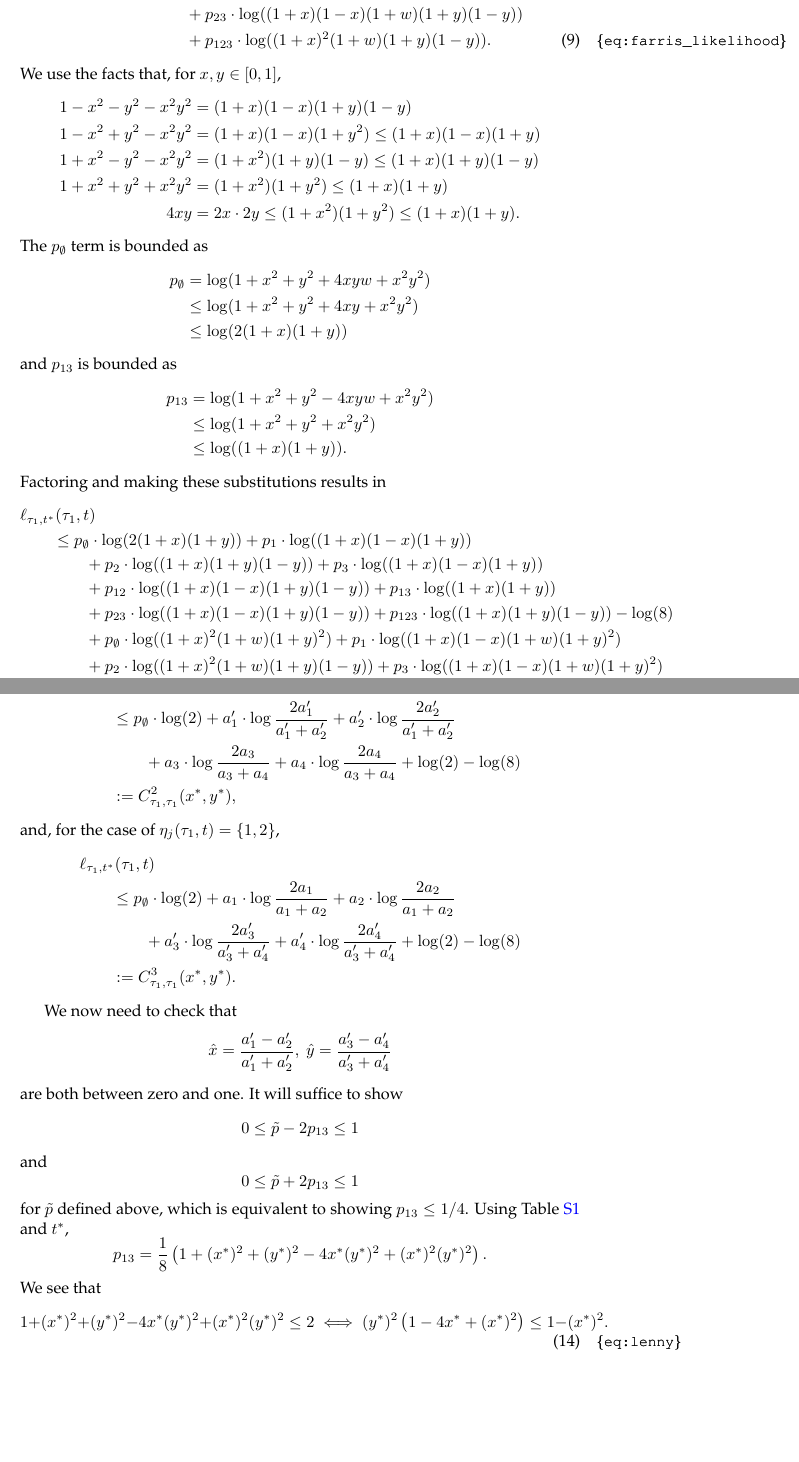
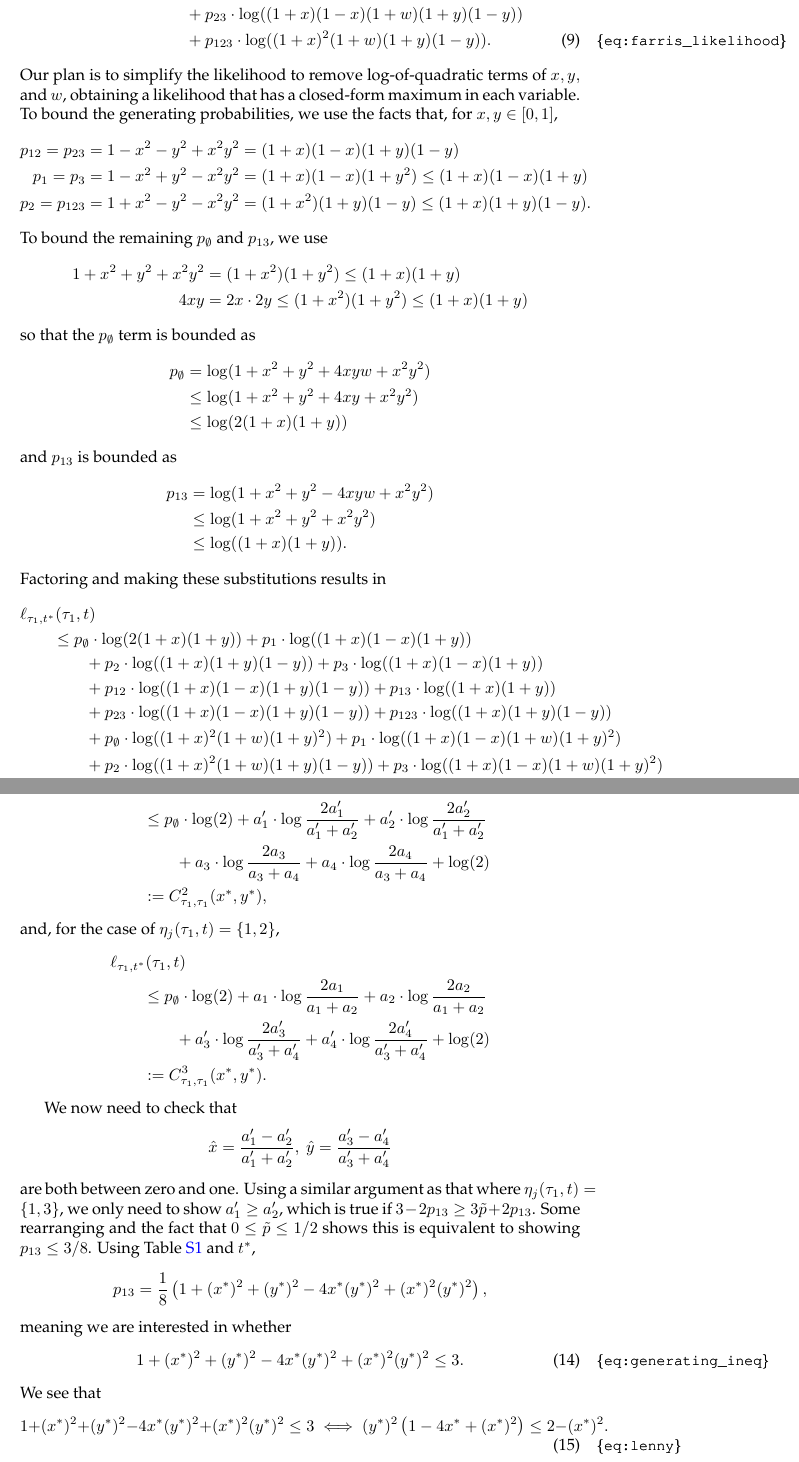
Before and after one commit to matsengrp/joint-inf, a LaTeX paper (joint_inf.tex, which reads appendix.tex): two parts of pages 22 and 24 of 30, joined at a grey line, cut so that both start at the same text, the shorter picture padded with empty space. Compiled offline with pdfLaTeX.

Commit message:
noticed minor error; fix plus add clarification

```diff
--- a/appendix.tex
+++ b/appendix.tex
@@ -573,15 +572,19 @@ Directly substituting calculations from Table~\ref{tab:sitepatprob} and Table~\r
     &\qquad + p_{23}         \cdot\log((1+x)(1-x)(1+w)(1+y)(1-y)) \nonumber \\
     &\qquad + p_{123}        \cdot\log((1+x)^2   (1+w)(1+y)(1-y)).
 \end{align}
-We use the facts that, for $x,y\in[0,1]$,
+Our plan is to simplify the likelihood to remove log-of-quadratic terms of $x,y,$ and $w$, obtaining a likelihood that has a closed-form maximum in each variable.
+To bound the generating probabilities, we use the facts that, for $x,y\in[0,1]$,
 \begin{align*}
-1-x^2-y^2-x^2y^2 & = (1+x)(1-x)(1+y)(1-y) \\
-1-x^2+y^2-x^2y^2 & = (1+x)(1-x)(1+y^2) \le (1+x)(1-x)(1+y) \\
-1+x^2-y^2-x^2y^2 & = (1+x^2)(1+y)(1-y) \le (1+x)(1+y)(1-y) \\
+p_{12} = p_{23} = 1-x^2-y^2+x^2y^2 & = (1+x)(1-x)(1+y)(1-y) \\
+p_{1} = p_{3} = 1-x^2+y^2-x^2y^2 & = (1+x)(1-x)(1+y^2) \le (1+x)(1-x)(1+y) \\
+p_{2} = p_{123} = 1+x^2-y^2-x^2y^2 & = (1+x^2)(1+y)(1-y) \le (1+x)(1+y)(1-y).
+\end{align*}
+To bound the remaining $p_{\emptyset}$ and $p_{13}$, we use
+\begin{align*}
 1+x^2+y^2+x^2y^2 & = (1+x^2)(1+y^2) \le (1+x)(1+y) \\
-4xy & = 2x \cdot 2y \le (1+x^2)(1+y^2) \le (1+x)(1+y).
+4xy & = 2x \cdot 2y \le (1+x^2)(1+y^2) \le (1+x)(1+y)
 \end{align*}
-The $p_{\emptyset}$ term is bounded as
+so that the $p_{\emptyset}$ term is bounded as
 \begin{align*}
     p_{\emptyset} & = \log(1+x^2+y^2+4xyw+x^2y^2) \\
                   & \le \log(1+x^2+y^2+4xy+x^2y^2) \\
@@ -603,8 +606,7 @@ Factoring and making these substitutions results in
     &\qquad\qquad + p_{12}         \cdot\log((1+x)(1-x)(1+y)(1-y))
 + p_{13}         \cdot\log((1+x)(1+y)) \\
     &\qquad\qquad + p_{23}         \cdot\log((1+x)(1-x)(1+y)(1-y))
-+ p_{123}        \cdot\log((1+x)(1+y)(1-y))
-- \log(8) \\
++ p_{123}        \cdot\log((1+x)(1+y)(1-y)) \\
     &\qquad\qquad + p_{\emptyset}  \cdot\log((1+x)^2   (1+w)(1+y)^2)
 + p_{1}          \cdot\log((1+x)(1-x)(1+w)(1+y)^2) \\
     &\qquad\qquad + p_{2}          \cdot\log((1+x)^2   (1+w)(1+y)(1-y))
@@ -623,16 +625,14 @@ Factoring and making these substitutions results in
 &\qquad\qquad + (2-p_{2}-p_{12}-p_{23}-p_{123})\cdot\log(1+y)
 + (p_{2}+p_{12}+p_{23}+p_{123})\cdot\log(1-y) \\
 &\qquad\qquad + (1-p_{13})\cdot\log(1+w)
-+ p_{13}\cdot\log(1-w)
-- \log(8) \\
++ p_{13}\cdot\log(1-w) \\
 &\qquad =      p_{\emptyset}  \cdot\log(2)
 + (3-p_{1}-p_{3}-p_{12}-p_{23})\cdot\log(1+x)
 + 2(p_{1}+p_{3}+p_{12}+p_{23})\cdot\log(1-x) \\
 &\qquad\qquad + (3-p_{2}-p_{12}-p_{23}-p_{123})\cdot\log(1+y)
 + 2(p_{2}+p_{12}+p_{23}+p_{123})\cdot\log(1-y) \\
 &\qquad\qquad + (1-p_{13})\cdot\log(1+w)
-+ p_{13}\cdot\log(1-w)
-- \log(8).
++ p_{13}\cdot\log(1-w).
 \end{align*}
 To simplify, let
 \begin{equation}
@@ -726,8 +720,7 @@ To bound the case of $\ancestralSplitPartition_j(\tau_1, t) = \emptyset$,
 + a_{2}'\cdot\log\frac{2a_{2}'}{a_{1}'+a_{2}'} \\
 &\qquad\qquad + a_{3}\cdot\log\frac{2a_{3}}{a_{3}+a_{4}}
 + a_{4}\cdot\log\frac{2a_{4}}{a_{3}+a_{4}}
-+ \log(2)
-- \log(8) \\
++ \log(2) \\
 &\qquad := C^{2}_{\tau_1,\tau_1}(x^*, y^*),
 \end{align*}
 and, for the case of $\ancestralSplitPartition_j(\tau_1, t) = \{1,2\}$,
@@ -738,8 +731,7 @@ and, for the case of $\ancestralSplitPartition_j(\tau_1, t) = \{1,2\}$,
 + a_{2}\cdot\log\frac{2a_{2}}{a_{1}+a_{2}} \\
 &\qquad\qquad+ a_{3}'\cdot\log\frac{2a_{3}'}{a_{3}'+a_{4}'}
 + a_{4}'\cdot\log\frac{2a_{4}'}{a_{3}'+a_{4}'}
-+ \log(2)
-- \log(8) \\
++ \log(2) \\
 &\qquad := C^{3}_{\tau_1,\tau_1}(x^*, y^*).
 \end{align*}
 
@@ -748,21 +740,19 @@ $$
 \hat{x} = \frac{a_{1}'-a_{2}'}{a_{1}'+a_{2}'}, \ \hat{y} = \frac{a_{3}'-a_{4}'}{a_{3}'+a_{4}'}
 $$
 are both between zero and one.
-It will suffice to show
-$$
-0 \le \tilde{p} - 2p_{13} \le 1
-$$
-and
-$$
-0 \le \tilde{p} + 2p_{13} \le 1
-$$
-for $\tilde{p}$ defined above, which is equivalent to showing $p_{13} \le 1/4$.
+Using a similar argument as that where $\ancestralSplitPartition_j(\tau_1, t) = \{1,3\}$, we only need to show $a_1' \ge a_2'$, which is true if $3-2p_{13} \ge 3\tilde{p}+2p_{13}$.
+Some rearranging and the fact that $0 \le \tilde{p} \le 1/2$ shows this is equivalent to showing $p_{13} \le 3/8$.
 Using Table~\ref{tab:sitepatprob} and $t^*$,
 $$
-p_{13} = \frac{1}{8}\left(1 + (x^*)^2 + (y^*)^2 - 4x^*(y^*)^2 + (x^*)^2(y^*)^2\right).
+p_{13} = \frac{1}{8}\left(1 + (x^*)^2 + (y^*)^2 - 4x^*(y^*)^2 + (x^*)^2(y^*)^2\right),
 $$
+meaning we are interested in whether
+\begin{equation}
+1 + (x^*)^2 + (y^*)^2 - 4x^*(y^*)^2 + (x^*)^2(y^*)^2 \le 3.
+\label{eq:generating_ineq}
+\end{equation}
 We see that
 \begin{equation}
-1 + (x^*)^2 + (y^*)^2 - 4x^*(y^*)^2 + (x^*)^2(y^*)^2 \le 2 \iff (y^*)^2\left(1 - 4x^* + (x^*)^2\right) \le 1 - (x^*)^2.
+1 + (x^*)^2 + (y^*)^2 - 4x^*(y^*)^2 + (x^*)^2(y^*)^2 \le 3 \iff (y^*)^2\left(1 - 4x^* + (x^*)^2\right) \le 2 - (x^*)^2.
 \label{eq:lenny}
 \end{equation}
```
Also changed, not shown: joint_inf.tex (+2 -1 lines), appendix.tex (52 more changed lines).
